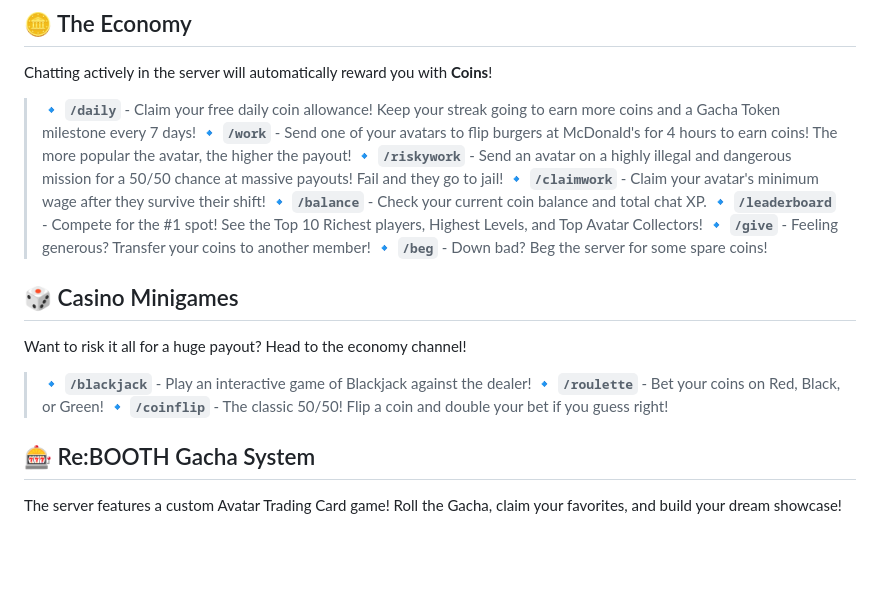
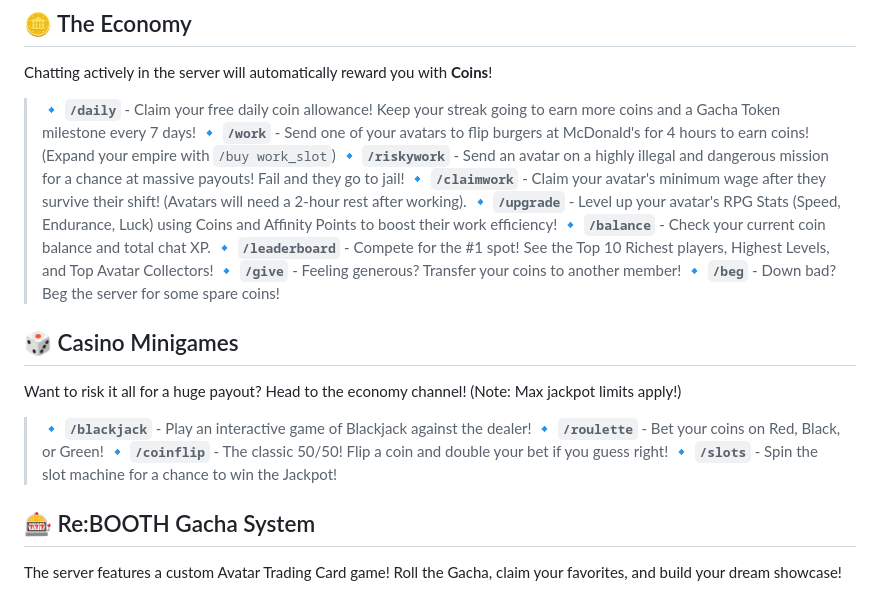
Before and after one commit to aishikichu/Re-START-App, a Markdown page: docs/INFO.md, the part around the change. Drawn GitHub-style; blank space fills up the shorter version.

Commit message:
Update docs/INFO.md with RPG stats and new features

```diff
--- a/docs/INFO.md
+++ b/docs/INFO.md
@@ -4,19 +4,21 @@ Meet our custom-built server bot, packed with exclusive features to make chattin
 ## 🪙 The Economy
 Chatting actively in the server will automatically reward you with **Coins**!
 > 🔹 **`/daily`** - Claim your free daily coin allowance! Keep your streak going to earn more coins and a Gacha Token milestone every 7 days!
-> 🔹 **`/work`** - Send one of your avatars to flip burgers at McDonald's for 4 hours to earn coins! The more popular the avatar, the higher the payout!
-> 🔹 **`/riskywork`** - Send an avatar on a highly illegal and dangerous mission for a 50/50 chance at massive payouts! Fail and they go to jail!
-> 🔹 **`/claimwork`** - Claim your avatar's minimum wage after they survive their shift!
+> 🔹 **`/work`** - Send one of your avatars to flip burgers at McDonald's for 4 hours to earn coins! (Expand your empire with `/buy work_slot`)
+> 🔹 **`/riskywork`** - Send an avatar on a highly illegal and dangerous mission for a chance at massive payouts! Fail and they go to jail!
+> 🔹 **`/claimwork`** - Claim your avatar's minimum wage after they survive their shift! (Avatars will need a 2-hour rest after working).
+> 🔹 **`/upgrade`** - Level up your avatar's RPG Stats (Speed, Endurance, Luck) using Coins and Affinity Points to boost their work efficiency!
 > 🔹 **`/balance`** - Check your current coin balance and total chat XP.
 > 🔹 **`/leaderboard`** - Compete for the #1 spot! See the Top 10 Richest players, Highest Levels, and Top Avatar Collectors!
 > 🔹 **`/give`** - Feeling generous? Transfer your coins to another member!
 > 🔹 **`/beg`** - Down bad? Beg the server for some spare coins!
 
 ## 🎲 Casino Minigames
-Want to risk it all for a huge payout? Head to the economy channel!
+Want to risk it all for a huge payout? Head to the economy channel! (Note: Max jackpot limits apply!)
 > 🔹 **`/blackjack`** - Play an interactive game of Blackjack against the dealer!
 > 🔹 **`/roulette`** - Bet your coins on Red, Black, or Green!
 > 🔹 **`/coinflip`** - The classic 50/50! Flip a coin and double your bet if you guess right!
+> 🔹 **`/slots`** - Spin the slot machine for a chance to win the Jackpot!
 
 ## 🎰 Re:BOOTH Gacha System
 The server features a custom Avatar Trading Card game! Roll the Gacha, claim your favorites, and build your dream showcase!
```
